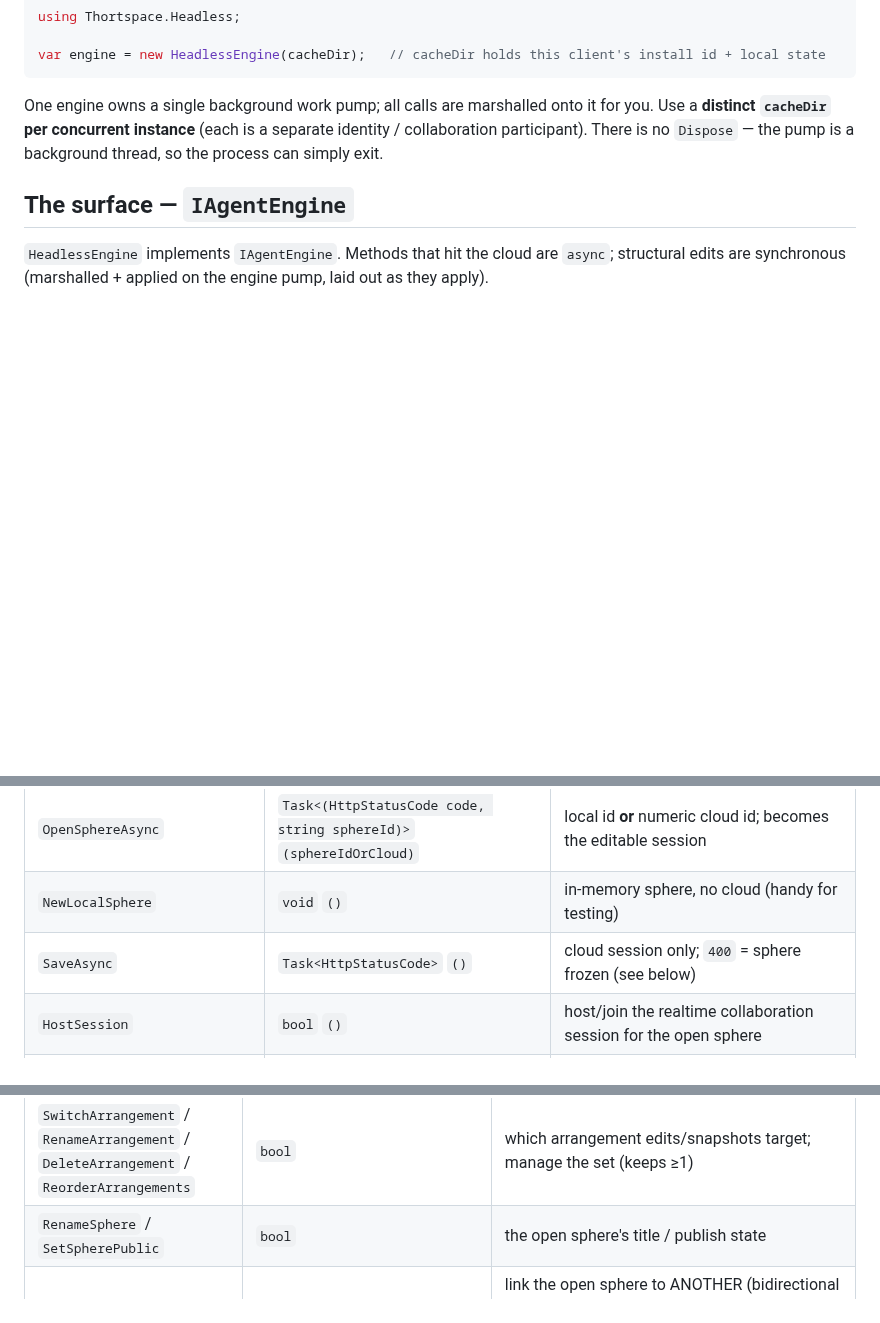
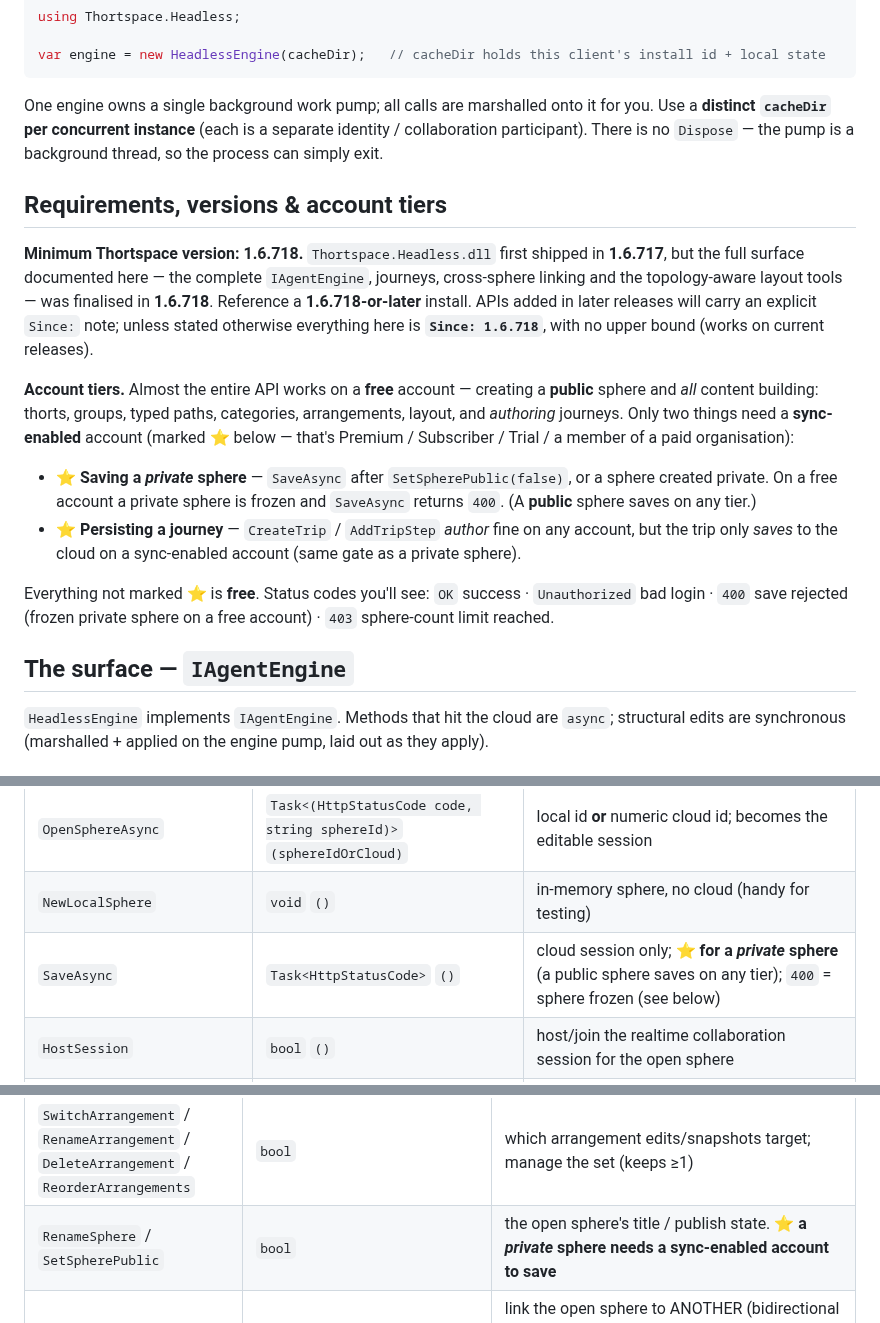
Before and after one commit to gooisoft/thortspace-api-starter, a Markdown page: docs/API.md, 3 parts joined by grey strips. Rendered like a GitHub page; blank space fills up the shorter version.

```diff
--- a/docs/API.md
+++ b/docs/API.md
@@ -38,6 +38,27 @@ One engine owns a single background work pump; all calls are marshalled onto it
 `cacheDir` per concurrent instance** (each is a separate identity / collaboration participant). There is no
 `Dispose` — the pump is a background thread, so the process can simply exit.
 
+## Requirements, versions & account tiers
+
+**Minimum Thortspace version: 1.6.718.** `Thortspace.Headless.dll` first shipped in **1.6.717**, but the full
+surface documented here — the complete `IAgentEngine`, journeys, cross-sphere linking and the topology-aware
+layout tools — was finalised in **1.6.718**. Reference a **1.6.718-or-later** install. APIs added in later
+releases will carry an explicit `Since:` note; unless stated otherwise everything here is **`Since: 1.6.718`**,
+with no upper bound (works on current releases).
+
+**Account tiers.** Almost the entire API works on a **free** account — creating a **public** sphere and *all*
+content building: thorts, groups, typed paths, categories, arrangements, layout, and *authoring* journeys. Only
+two things need a **sync-enabled** account (marked **⭐** below — that's Premium / Subscriber / Trial / a member
+of a paid organisation):
+
+- **⭐ Saving a _private_ sphere** — `SaveAsync` after `SetSpherePublic(false)`, or a sphere created private. On a
+  free account a private sphere is frozen and `SaveAsync` returns `400`. (A **public** sphere saves on any tier.)
+- **⭐ Persisting a journey** — `CreateTrip` / `AddTripStep` *author* fine on any account, but the trip only
+  *saves* to the cloud on a sync-enabled account (same gate as a private sphere).
+
+Everything not marked ⭐ is **free**. Status codes you'll see: `OK` success · `Unauthorized` bad login ·
+`400` save rejected (frozen private sphere on a free account) · `403` sphere-count limit reached.
+
 ## The surface — `IAgentEngine`
 
 `HeadlessEngine` implements `IAgentEngine`. Methods that hit the cloud are `async`; structural edits are
@@ -53,7 +74,7 @@ synchronous (marshalled + applied on the engine pump, laid out as they apply).
 | `CreateSphereAsync` | `Task<(HttpStatusCode code, string localId, long cloudId)>` `(name, isPublic)` | creates only — **does not open**; call `OpenSphereAsync(localId)` next |
 | `OpenSphereAsync` | `Task<(HttpStatusCode code, string sphereId)>` `(sphereIdOrCloud)` | local id **or** numeric cloud id; becomes the editable session |
 | `NewLocalSphere` | `void` `()` | in-memory sphere, no cloud (handy for testing) |
-| `SaveAsync` | `Task<HttpStatusCode>` `()` | cloud session only; `400` = sphere frozen (see below) |
+| `SaveAsync` | `Task<HttpStatusCode>` `()` | cloud session only; **⭐ for a _private_ sphere** (a public sphere saves on any tier); `400` = sphere frozen (see below) |
 | `HostSession` | `bool` `()` | host/join the realtime collaboration session for the open sphere |
 | `IsLoggedIn` / `HasSession` / `SessionIsCloud` / `CurrentSphereId` | properties | state |
 | `SphereChanged` | `event Action<object>` | coalesced change signal (incl. a collaborator's edits) — carries a fresh snapshot |
@@ -81,7 +102,7 @@ synchronous (marshalled + applied on the engine pump, laid out as they apply).
 | `RenamePathType` / `RecolourPathType` / `ReorderPathTypes` | `bool` | relationship types; full colours belong on paths |
 | `CreateArrangement` | `Guid` `(name)` | copy the current layout into a new, independently-rearrangeable view (non-destructive reframe) |
 | `SwitchArrangement` / `RenameArrangement` / `DeleteArrangement` / `ReorderArrangements` | `bool` | which arrangement edits/snapshots target; manage the set (keeps ≥1) |
-| `RenameSphere` / `SetSpherePublic` | `bool` | the open sphere's title / publish state |
+| `RenameSphere` / `SetSpherePublic` | `bool` | the open sphere's title / publish state. **⭐ a _private_ sphere needs a sync-enabled account to save** |
 | `LinkSphereAsync` | `Task<(HttpStatusCode code, string otherLocalId, long otherCloudId)>` `(otherSphereIdOrCloud, nearGroupId?)` | link the open sphere to ANOTHER (bidirectional neighbourhood link, same as the app's "Add Link to Sphere"); loads the other sphere if needed. Both spheres must be on your account. Returns the linked sphere's ids — pass `otherLocalId` to `AddTripStep`'s `networkSphereId` so one journey **spans both spheres**. |
 | `Relayout` | `void` `()` | auto-movement: coagulates thorts within groups **and** spreads groups apart |
 | `Coagulate` | `void` `()` | tidy each group into a hex lattice **without** spreading groups apart |
```
Also changed, not shown: other parts of docs/API.md (+1 -1 lines), README.md (+15 -2 lines), docs/images/sphere-crypto-trading-bots.png (added), docs/images/sphere-investigation-of-problem-theory.png (added), docs/images/sphere-swot-analysis-of-humanity.png (added), docs/images/thortspace-header.jpg (added).
